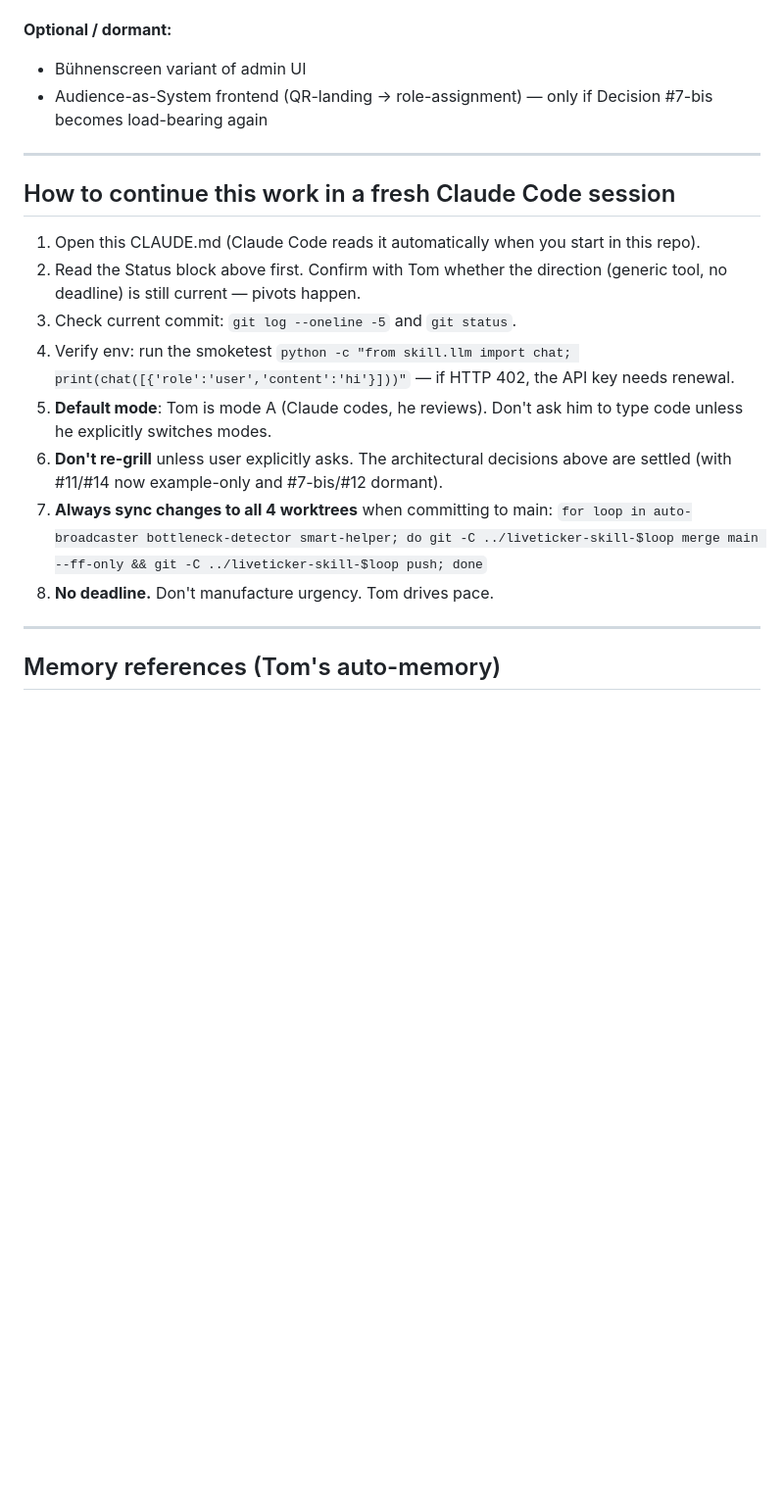
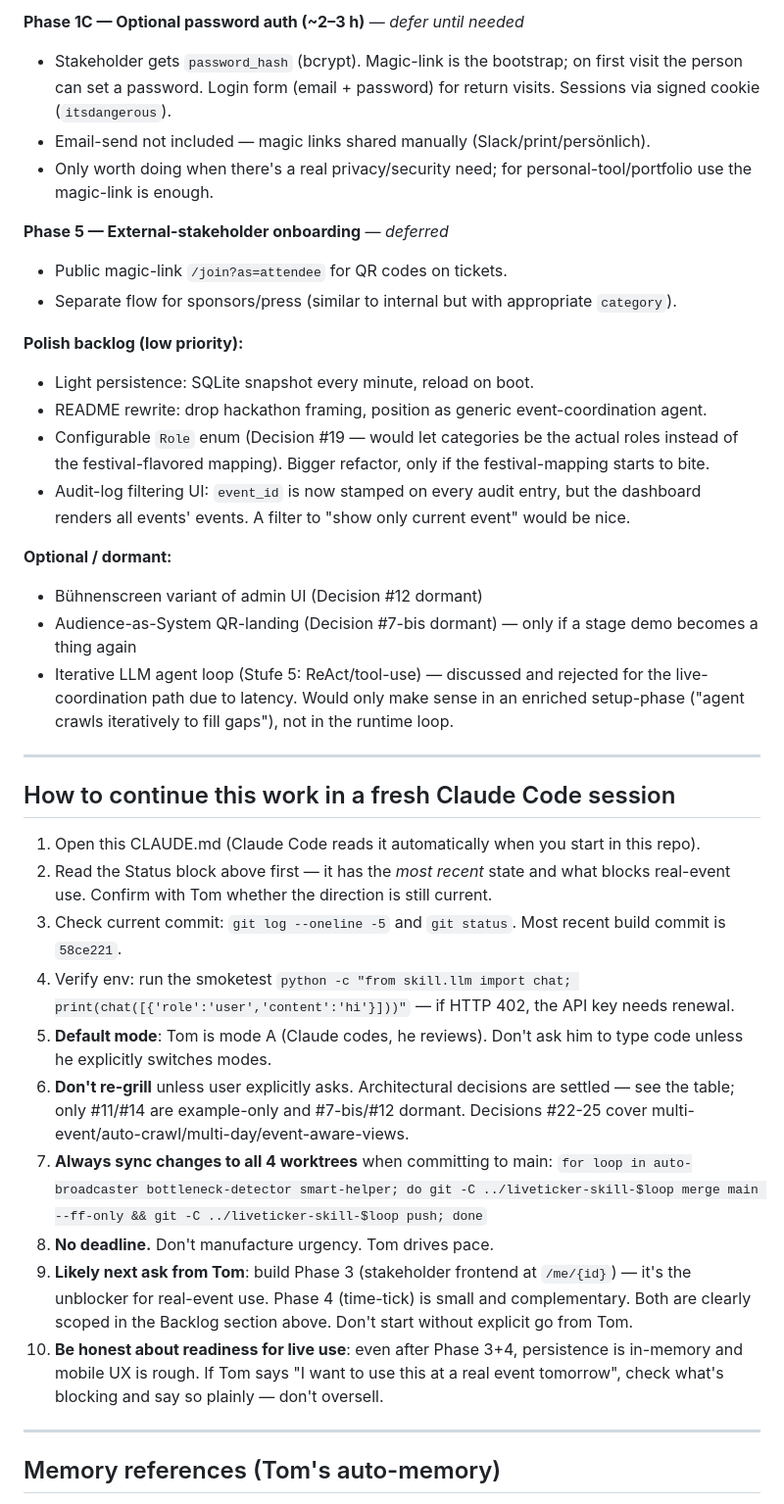
Before and after one commit to b0kelmann/liveticker-skill, a Markdown page: CLAUDE.md, the part around one of its changes. Shown at 98% size. Drawn GitHub-style; blank space fills up the shorter version.

```diff
--- a/CLAUDE.md
+++ b/CLAUDE.md
@@ -134,20 +171,37 @@ All under `~/Documents/STARTPLATZ/04_Plattform-Software/Repos/`. Symlinks: each
+**Phase 1C — Optional password auth (~2–3 h)** — *defer until needed*
+- Stakeholder gets `password_hash` (bcrypt). Magic-link is the bootstrap; on first visit the person can set a password. Login form (email + password) for return visits. Sessions via signed cookie (`itsdangerous`).
+- Email-send not included — magic links shared manually (Slack/print/persönlich).
+- Only worth doing when there's a real privacy/security need; for personal-tool/portfolio use the magic-link is enough.
+
+**Phase 5 — External-stakeholder onboarding** — *deferred*
+- Public magic-link `/join?as=attendee` for QR codes on tickets.
+- Separate flow for sponsors/press (similar to internal but with appropriate `category`).
+
+**Polish backlog (low priority):**
+- Light persistence: SQLite snapshot every minute, reload on boot.
+- README rewrite: drop hackathon framing, position as generic event-coordination agent.
+- Configurable `Role` enum (Decision #19 — would let categories be the actual roles instead of the festival-flavored mapping). Bigger refactor, only if the festival-mapping starts to bite.
+- Audit-log filtering UI: `event_id` is now stamped on every audit entry, but the dashboard renders all events' events. A filter to "show only current event" would be nice.
 
 **Optional / dormant:**
-- Bühnenscreen variant of admin UI
-- Audience-as-System frontend (QR-landing → role-assignment) — only if Decision #7-bis becomes load-bearing again
+- Bühnenscreen variant of admin UI (Decision #12 dormant)
+- Audience-as-System QR-landing (Decision #7-bis dormant) — only if a stage demo becomes a thing again
+- Iterative LLM agent loop (Stufe 5: ReAct/tool-use) — discussed and rejected for the live-coordination path due to latency. Would only make sense in an enriched setup-phase ("agent crawls iteratively to fill gaps"), not in the runtime loop.
 
 ---
 
 ## How to continue this work in a fresh Claude Code session
 
 1. Open this CLAUDE.md (Claude Code reads it automatically when you start in this repo).
-2. Read the Status block above first. Confirm with Tom whether the direction (generic tool, no deadline) is still current — pivots happen.
-3. Check current commit: `git log --oneline -5` and `git status`.
+2. Read the Status block above first — it has the *most recent* state and what blocks real-event use. Confirm with Tom whether the direction is still current.
+3. Check current commit: `git log --oneline -5` and `git status`. Most recent build commit is `58ce221`.
 4. Verify env: run the smoketest `python -c "from skill.llm import chat; print(chat([{'role':'user','content':'hi'}]))"` — if HTTP 402, the API key needs renewal.
 5. **Default mode**: Tom is mode A (Claude codes, he reviews). Don't ask him to type code unless he explicitly switches modes.
-6. **Don't re-grill** unless user explicitly asks. The architectural decisions above are settled (with #11/#14 now example-only and #7-bis/#12 dormant).
+6. **Don't re-grill** unless user explicitly asks. Architectural decisions are settled — see the table; only #11/#14 are example-only and #7-bis/#12 dormant. Decisions #22-25 cover multi-event/auto-crawl/multi-day/event-aware-views.
 7. **Always sync changes to all 4 worktrees** when committing to main: `for loop in auto-broadcaster bottleneck-detector smart-helper; do git -C ../liveticker-skill-$loop merge main --ff-only && git -C ../liveticker-skill-$loop push; done`
 8. **No deadline.** Don't manufacture urgency. Tom drives pace.
+9. **Likely next ask from Tom**: build Phase 3 (stakeholder frontend at `/me/{id}`) — it's the unblocker for real-event use. Phase 4 (time-tick) is small and complementary. Both are clearly scoped in the Backlog section above. Don't start without explicit go from Tom.
+10. **Be honest about readiness for live use**: even after Phase 3+4, persistence is in-memory and mobile UX is rough. If Tom says "I want to use this at a real event tomorrow", check what's blocking and say so plainly — don't oversell.
 
 ---
 
```
Also changed, not shown: other parts of CLAUDE.md (+64 -27 lines).
